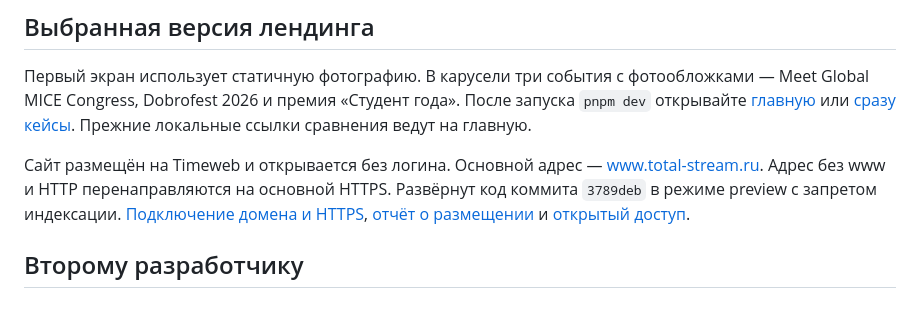
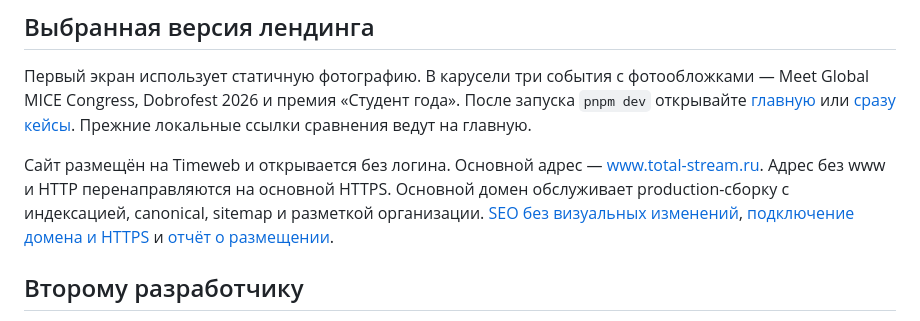
Before and after one commit to kd1rexz/lending_total.stream-, a Markdown page: README.md, the part around the change. GitHub-like rendering.

```diff
--- a/README.md
+++ b/README.md
@@ -8,7 +8,7 @@
 
 Первый экран использует статичную фотографию. В карусели три события с фотообложками — Meet Global MICE Congress, Dobrofest 2026 и премия «Студент года». После запуска `pnpm dev` открывайте [главную](http://127.0.0.1:4321/) или [сразу кейсы](http://127.0.0.1:4321/#cases). Прежние локальные ссылки сравнения ведут на главную.
 
-Сайт размещён на Timeweb и открывается без логина. Основной адрес — [www.total-stream.ru](https://www.total-stream.ru/). Адрес без www и HTTP перенаправляются на основной HTTPS. Развёрнут код коммита `3789deb` в режиме preview с запретом индексации. [Подключение домена и HTTPS](docs/reports/T126.md), [отчёт о размещении](docs/reports/T122.md) и [открытый доступ](docs/reports/T123.md).
+Сайт размещён на Timeweb и открывается без логина. Основной адрес — [www.total-stream.ru](https://www.total-stream.ru/). Адрес без www и HTTP перенаправляются на основной HTTPS. Основной домен обслуживает production-сборку с индексацией, canonical, sitemap и разметкой организации. [SEO без визуальных изменений](docs/reports/T127.md), [подключение домена и HTTPS](docs/reports/T126.md) и [отчёт о размещении](docs/reports/T122.md).
 
 ## Второму разработчику
 
```
Also changed, not shown: docs/reports/T127.md (+7 -1 lines), docs/task-board.md (+1 -1 lines).
